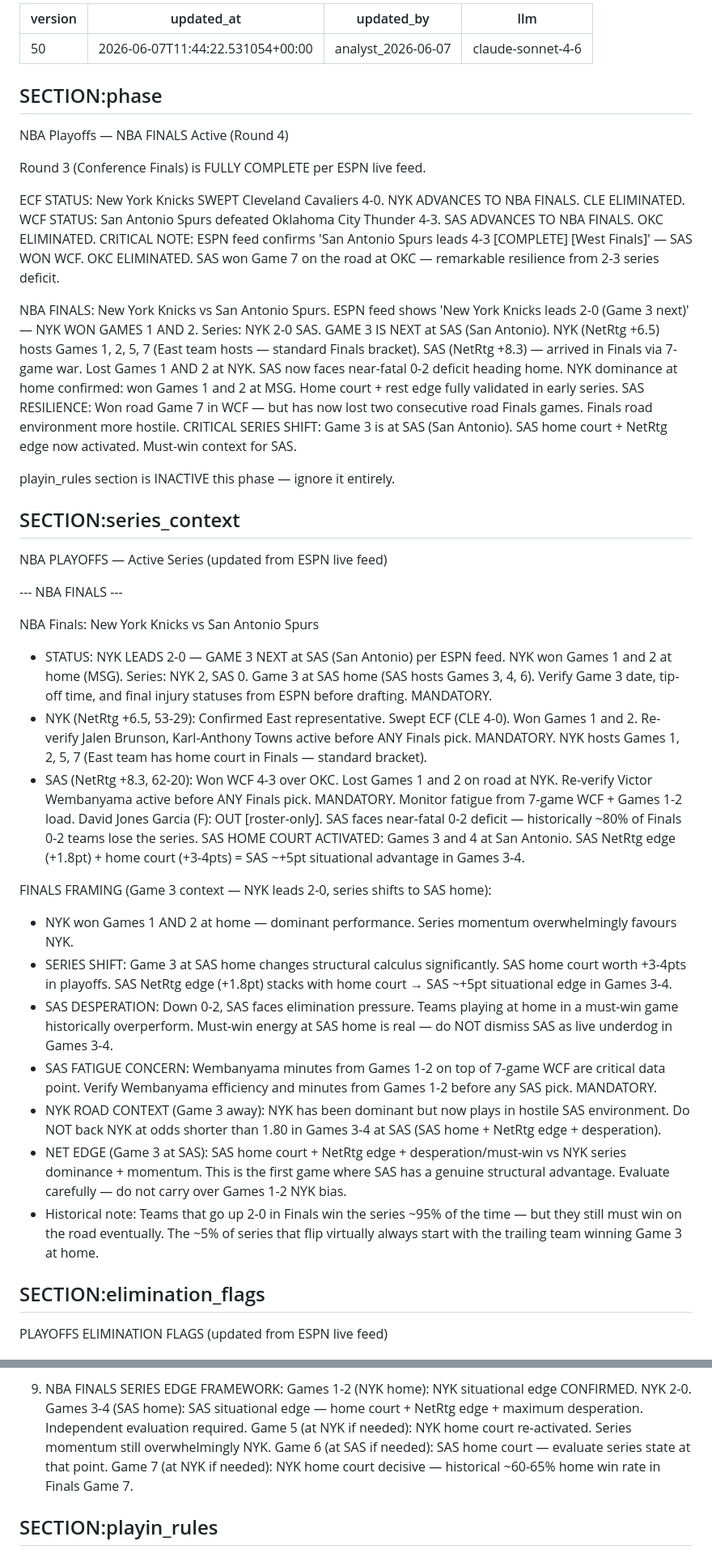
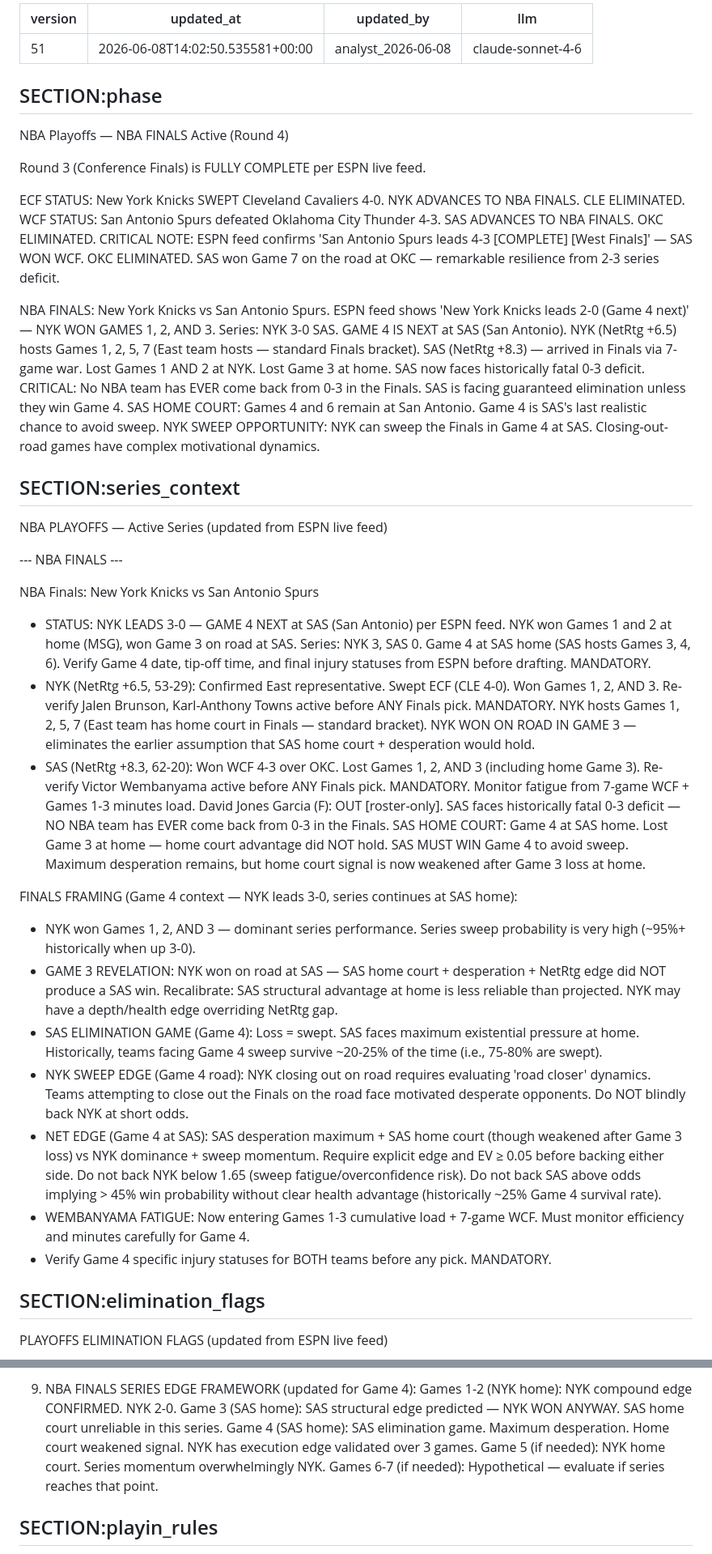
Before and after one commit to joaopgms/tobias, a Markdown page: skills/playoff_context.md, 2 parts joined by grey strips. Shown at 81% size. GitHub-like rendering.

```diff
--- a/skills/playoff_context.md
+++ b/skills/playoff_context.md
@@ -1,7 +1,7 @@
 ---
-version: 50
-updated_at: 2026-06-07T11:44:22.531054+00:00
-updated_by: analyst_2026-06-07
+version: 51
+updated_at: 2026-06-08T14:02:50.535581+00:00
+updated_by: analyst_2026-06-08
 llm: claude-sonnet-4-6
 ---
 
@@ -16,14 +16,12 @@ WCF STATUS: San Antonio Spurs defeated Oklahoma City Thunder 4-3. SAS ADVANCES T
   SAS won Game 7 on the road at OKC — remarkable resilience from 2-3 series deficit.
 
 NBA FINALS: New York Knicks vs San Antonio Spurs.
-  ESPN feed shows 'New York Knicks leads 2-0 (Game 3 next)' — NYK WON GAMES 1 AND 2. Series: NYK 2-0 SAS. GAME 3 IS NEXT at SAS (San Antonio).
+  ESPN feed shows 'New York Knicks leads 2-0 (Game 4 next)' — NYK WON GAMES 1, 2, AND 3. Series: NYK 3-0 SAS. GAME 4 IS NEXT at SAS (San Antonio).
   NYK (NetRtg +6.5) hosts Games 1, 2, 5, 7 (East team hosts — standard Finals bracket).
-  SAS (NetRtg +8.3) — arrived in Finals via 7-game war. Lost Games 1 AND 2 at NYK. SAS now faces near-fatal 0-2 deficit heading home.
-  NYK dominance at home confirmed: won Games 1 and 2 at MSG. Home court + rest edge fully validated in early series.
-  SAS RESILIENCE: Won road Game 7 in WCF — but has now lost two consecutive road Finals games. Finals road environment more hostile.
-  CRITICAL SERIES SHIFT: Game 3 is at SAS (San Antonio). SAS home court + NetRtg edge now activated. Must-win context for SAS.
-
-playin_rules section is INACTIVE this phase — ignore it entirely.
+  SAS (NetRtg +8.3) — arrived in Finals via 7-game war. Lost Games 1 AND 2 at NYK. Lost Game 3 at home. SAS now faces historically fatal 0-3 deficit.
+  CRITICAL: No NBA team has EVER come back from 0-3 in the Finals. SAS is facing guaranteed elimination unless they win Game 4.
+  SAS HOME COURT: Games 4 and 6 remain at San Antonio. Game 4 is SAS's last realistic chance to avoid sweep.
+  NYK SWEEP OPPORTUNITY: NYK can sweep the Finals in Game 4 at SAS. Closing-out-road games have complex motivational dynamics.
 
 ## SECTION:series_context
 NBA PLAYOFFS — Active Series (updated from ESPN live feed)
@@ -31,32 +29,33 @@ NBA PLAYOFFS — Active Series (updated from ESPN live feed)
 --- NBA FINALS ---
 
 NBA Finals: New York Knicks vs San Antonio Spurs
-- STATUS: NYK LEADS 2-0 — GAME 3 NEXT at SAS (San Antonio) per ESPN feed.
-  NYK won Games 1 and 2 at home (MSG). Series: NYK 2, SAS 0. Game 3 at SAS home (SAS hosts Games 3, 4, 6).
-  Verify Game 3 date, tip-off time, and final injury statuses from ESPN before drafting. MANDATORY.
-- NYK (NetRtg +6.5, 53-29): Confirmed East representative. Swept ECF (CLE 4-0). Won Games 1 and 2.
+- STATUS: NYK LEADS 3-0 — GAME 4 NEXT at SAS (San Antonio) per ESPN feed.
+  NYK won Games 1 and 2 at home (MSG), won Game 3 on road at SAS. Series: NYK 3, SAS 0. Game 4 at SAS home (SAS hosts Games 3, 4, 6).
+  Verify Game 4 date, tip-off time, and final injury statuses from ESPN before drafting. MANDATORY.
+- NYK (NetRtg +6.5, 53-29): Confirmed East representative. Swept ECF (CLE 4-0). Won Games 1, 2, AND 3.
   Re-verify Jalen Brunson, Karl-Anthony Towns active before ANY Finals pick. MANDATORY.
   NYK hosts Games 1, 2, 5, 7 (East team has home court in Finals — standard bracket).
-- SAS (NetRtg +8.3, 62-20): Won WCF 4-3 over OKC. Lost Games 1 and 2 on road at NYK.
-  Re-verify Victor Wembanyama active before ANY Finals pick. MANDATORY. Monitor fatigue from 7-game WCF + Games 1-2 load.
+  NYK WON ON ROAD IN GAME 3 — eliminates the earlier assumption that SAS home court + desperation would hold.
+- SAS (NetRtg +8.3, 62-20): Won WCF 4-3 over OKC. Lost Games 1, 2, AND 3 (including home Game 3).
+  Re-verify Victor Wembanyama active before ANY Finals pick. MANDATORY. Monitor fatigue from 7-game WCF + Games 1-3 minutes load.
   David Jones Garcia (F): OUT [roster-only].
-  SAS faces near-fatal 0-2 deficit — historically ~80% of Finals 0-2 teams lose the series.
-  SAS HOME COURT ACTIVATED: Games 3 and 4 at San Antonio. SAS NetRtg edge (+1.8pt) + home court (+3-4pts) = SAS ~+5pt situational advantage in Games 3-4.
+  SAS faces historically fatal 0-3 deficit — NO NBA team has EVER come back from 0-3 in the Finals.
+  SAS HOME COURT: Game 4 at SAS home. Lost Game 3 at home — home court advantage did NOT hold.
+  SAS MUST WIN Game 4 to avoid sweep. Maximum desperation remains, but home court signal is now weakened after Game 3 loss at home.
 
-FINALS FRAMING (Game 3 context — NYK leads 2-0, series shifts to SAS home):
-- NYK won Games 1 AND 2 at home — dominant performance. Series momentum overwhelmingly favours NYK.
-- SERIES SHIFT: Game 3 at SAS home changes structural calculus significantly.
-  SAS home court worth +3-4pts in playoffs. SAS NetRtg edge (+1.8pt) stacks with home court → SAS ~+5pt situational edge in Games 3-4.
-- SAS DESPERATION: Down 0-2, SAS faces elimination pressure. Teams playing at home in a must-win game historically overperform.
-  Must-win energy at SAS home is real — do NOT dismiss SAS as live underdog in Games 3-4.
-- SAS FATIGUE CONCERN: Wembanyama minutes from Games 1-2 on top of 7-game WCF are critical data point.
-  Verify Wembanyama efficiency and minutes from Games 1-2 before any SAS pick. MANDATORY.
-- NYK ROAD CONTEXT (Game 3 away): NYK has been dominant but now plays in hostile SAS environment.
-  Do NOT back NYK at odds shorter than 1.80 in Games 3-4 at SAS (SAS home + NetRtg edge + desperation).
-- NET EDGE (Game 3 at SAS): SAS home court + NetRtg edge + desperation/must-win vs NYK series dominance + momentum.
-  This is the first game where SAS has a genuine structural advantage. Evaluate carefully — do not carry over Games 1-2 NYK bias.
-- Historical note: Teams that go up 2-0 in Finals win the series ~95% of the time — but they still must win on the road eventually.
-  The ~5% of series that flip virtually always start with the trailing team winning Game 3 at home.
+FINALS FRAMING (Game 4 context — NYK leads 3-0, series continues at SAS home):
+- NYK won Games 1, 2, AND 3 — dominant series performance. Series sweep probability is very high (~95%+ historically when up 3-0).
+- GAME 3 REVELATION: NYK won on road at SAS — SAS home court + desperation + NetRtg edge did NOT produce a SAS win.
+  Recalibrate: SAS structural advantage at home is less reliable than projected. NYK may have a depth/health edge overriding NetRtg gap.
+- SAS ELIMINATION GAME (Game 4): Loss = swept. SAS faces maximum existential pressure at home.
+  Historically, teams facing Game 4 sweep survive ~20-25% of the time (i.e., 75-80% are swept).
+- NYK SWEEP EDGE (Game 4 road): NYK closing out on road requires evaluating 'road closer' dynamics.
+  Teams attempting to close out the Finals on the road face motivated desperate opponents. Do NOT blindly back NYK at short odds.
+- NET EDGE (Game 4 at SAS): SAS desperation maximum + SAS home court (though weakened after Game 3 loss) vs NYK dominance + sweep momentum.
+  Require explicit edge and EV ≥ 0.05 before backing either side. Do not back NYK below 1.65 (sweep fatigue/overconfidence risk).
+  Do not back SAS above odds implying > 45% win probability without clear health advantage (historically ~25% Game 4 survival rate).
+- WEMBANYAMA FATIGUE: Now entering Games 1-3 cumulative load + 7-game WCF. Must monitor efficiency and minutes carefully for Game 4.
+- Verify Game 4 specific injury statuses for BOTH teams before any pick. MANDATORY.
 
 ## SECTION:elimination_flags
 PLAYOFFS ELIMINATION FLAGS (updated from ESPN live feed)
@@ -167,10 +169,10 @@ PLAYOFF MOTIVATION HIERARCHY (NBA Finals — Active)
 
-9. NBA FINALS SERIES EDGE FRAMEWORK:
-   Games 1-2 (NYK home): NYK situational edge CONFIRMED. NYK 2-0.
-   Games 3-4 (SAS home): SAS situational edge — home court + NetRtg edge + maximum desperation. Independent evaluation required.
-   Game 5 (at NYK if needed): NYK home court re-activated. Series momentum still overwhelmingly NYK.
-   Game 6 (at SAS if needed): SAS home court — evaluate series state at that point.
-   Game 7 (at NYK if needed): NYK home court decisive — historical ~60-65% home win rate in Finals Game 7.
+9. NBA FINALS SERIES EDGE FRAMEWORK (updated for Game 4):
+   Games 1-2 (NYK home): NYK compound edge CONFIRMED. NYK 2-0.
+   Game 3 (SAS home): SAS structural edge predicted — NYK WON ANYWAY. SAS home court unreliable in this series.
+   Game 4 (SAS home): SAS elimination game. Maximum desperation. Home court weakened signal. NYK has execution edge validated over 3 games.
+   Game 5 (if needed): NYK home court. Series momentum overwhelmingly NYK.
+   Games 6-7 (if needed): Hypothetical — evaluate if series reaches that point.
 
 ## SECTION:playin_rules
 INACTIVE — Play-In Tournament is over. Do NOT apply any play-in rules.
```
Also changed, not shown: other parts of skills/playoff_context.md (+116 -106 lines).
